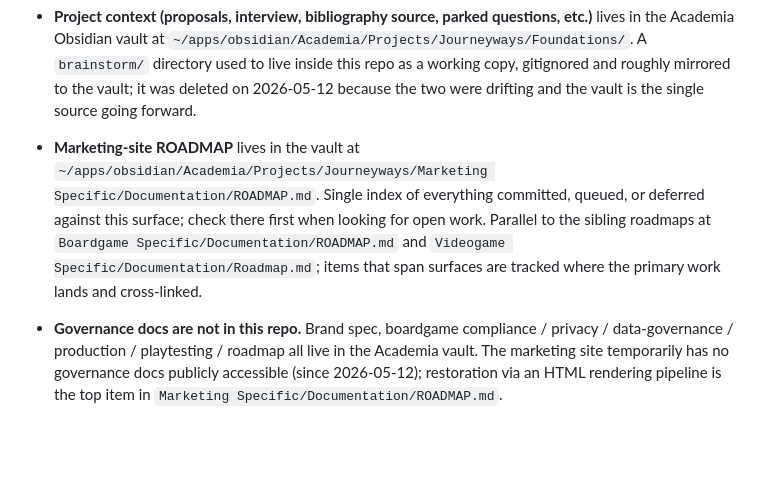
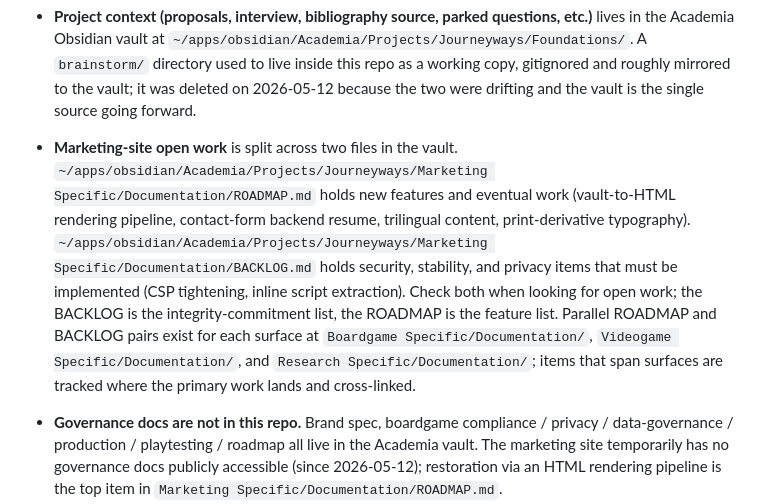
Before and after one commit to theagitist/journeyways_website, a Markdown page: CLAUDE.md, the part around one of its changes. GitHub-like rendering; blank space fills up the shorter version.

```diff
--- a/CLAUDE.md
+++ b/CLAUDE.md
@@ -65,7 +65,7 @@ www.journeyways.ca/
 - **Audit pass landed in v1.1.1** (May 2026): self-hosted fonts, local Tailwind build, Express 5 / Nodemailer 8, JSON-LD on every page, og-card.jpg replacement of heavy logos, sitemap lastmod, og:image swaps, image webp conversions (saved ~9 MB per first visit), title-tag standardization to `JOURNEYWAYS | <Page>`, boardgame and videogame lightboxes, GRSJ link in About and Design.
 - **`server/.env` holds Mailgun SMTP creds and the Cloudflare Turnstile secret.** Values were copied from `/var/www/play.journeyways.ca/.env`. Gitignored. Don't read or echo.
 - **Project context (proposals, interview, bibliography source, parked questions, etc.)** lives in the Academia Obsidian vault at `~/apps/obsidian/Academia/Projects/Journeyways/Foundations/`. A `brainstorm/` directory used to live inside this repo as a working copy, gitignored and roughly mirrored to the vault; it was deleted on 2026-05-12 because the two were drifting and the vault is the single source going forward.
-- **Marketing-site ROADMAP** lives in the vault at `~/apps/obsidian/Academia/Projects/Journeyways/Marketing Specific/Documentation/ROADMAP.md`. Single index of everything committed, queued, or deferred against this surface; check there first when looking for open work. Parallel to the sibling roadmaps at `Boardgame Specific/Documentation/ROADMAP.md` and `Videogame Specific/Documentation/Roadmap.md`; items that span surfaces are tracked where the primary work lands and cross-linked.
+- **Marketing-site open work** is split across two files in the vault. `~/apps/obsidian/Academia/Projects/Journeyways/Marketing Specific/Documentation/ROADMAP.md` holds new features and eventual work (vault-to-HTML rendering pipeline, contact-form backend resume, trilingual content, print-derivative typography). `~/apps/obsidian/Academia/Projects/Journeyways/Marketing Specific/Documentation/BACKLOG.md` holds security, stability, and privacy items that must be implemented (CSP tightening, inline script extraction). Check both when looking for open work; the BACKLOG is the integrity-commitment list, the ROADMAP is the feature list. Parallel ROADMAP and BACKLOG pairs exist for each surface at `Boardgame Specific/Documentation/`, `Videogame Specific/Documentation/`, and `Research Specific/Documentation/`; items that span surfaces are tracked where the primary work lands and cross-linked.
 - **Governance docs are not in this repo.** Brand spec, boardgame compliance / privacy / data-governance / production / playtesting / roadmap all live in the Academia vault. The marketing site temporarily has no governance docs publicly accessible (since 2026-05-12); restoration via an HTML rendering pipeline is the top item in `Marketing Specific/Documentation/ROADMAP.md`.
 - **Rollback tag** `pre-copy-rework` (in git) marks the state before the rulebook hero copy and about-page work. `git reset --hard pre-copy-rework` to revert all of that.
 - **Google Search Console** verification file `google6fb8a72b75fa8894.html` lives at site root. Don't move or delete it.
```
Also changed, not shown: other parts of CLAUDE.md (+2 -2 lines).
